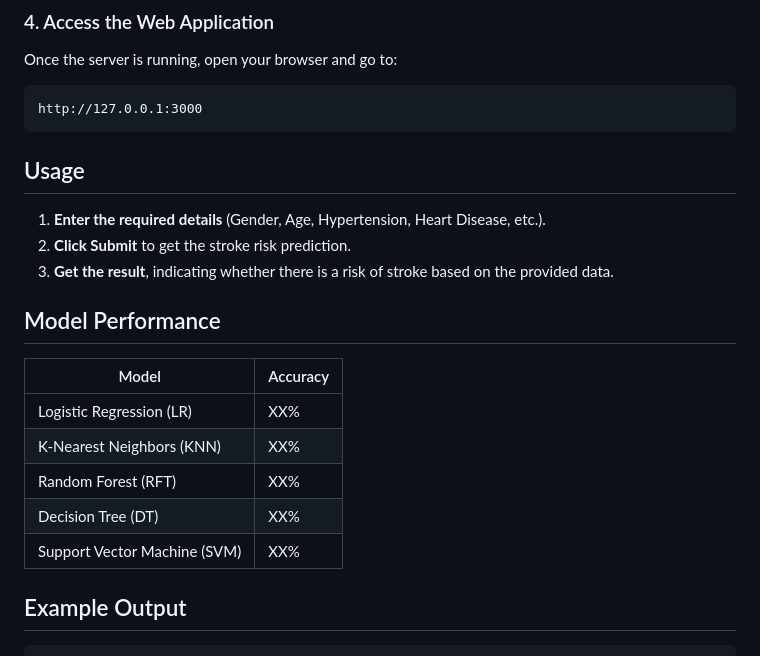
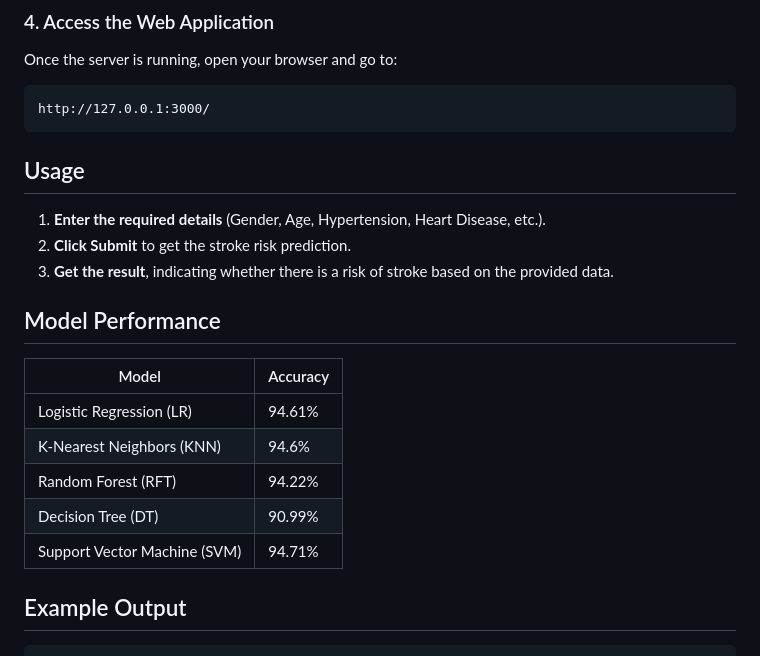
Before and after one commit to GaneshKantle/Stroke-Risk-Prediction-using-ML, a Markdown page: README.md, the part around the change printed below. Drawn GitHub-style.

````diff
--- a/README.md
+++ b/README.md
@@ -64,7 +64,7 @@ python app.py
 ### 4. Access the Web Application
 Once the server is running, open your browser and go to:
 ```
-http://127.0.0.1:3000
+http://127.0.0.1:3000/
 ```
 
 ## Usage
@@ -75,11 +75,11 @@ http://127.0.0.1:3000
 ## Model Performance
 | Model | Accuracy |
 |--------|-----------|
-| Logistic Regression (LR) | XX% |
-| K-Nearest Neighbors (KNN) | XX% |
-| Random Forest (RFT) | XX% |
-| Decision Tree (DT) | XX% |
-| Support Vector Machine (SVM) | XX% |
+| Logistic Regression (LR) | 94.61% |
+| K-Nearest Neighbors (KNN) | 94.6% |
+| Random Forest (RFT) | 94.22% |
+| Decision Tree (DT) | 90.99% |
+| Support Vector Machine (SVM) | 94.71% |
 
 ## Example Output
 ```
````
Also changed, not shown: other parts of README.md (+4 -4 lines).
